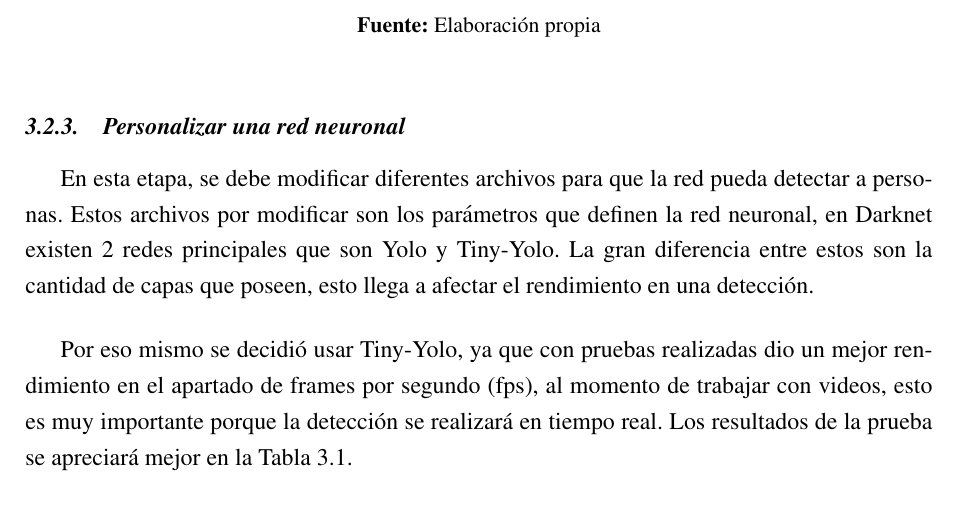
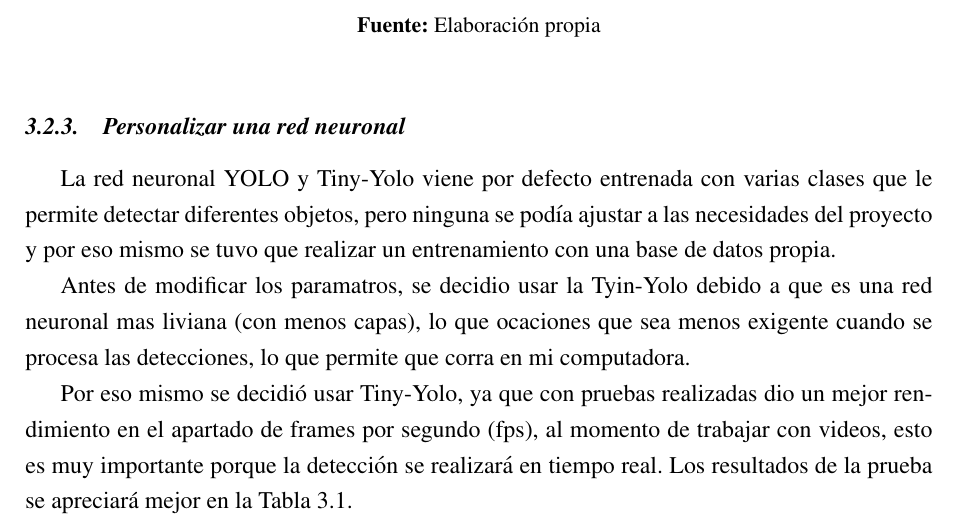
Before and after one commit to rodrigo203203/tesis, a LaTeX document (deteccion_de_personas_YOLO.tex, which reads capitulos/marco_practico.tex): part of page 52 of 77, cut so that both start at the same text. Compiled offline with pdfLaTeX.

Commit message:
se modifico la parte de personalizar una red neuronal

```diff
--- a/capitulos/marco_practico.tex
+++ b/capitulos/marco_practico.tex
@@ -67,8 +67,10 @@ Para qué Darknet funcione correctamente necesita diferentes frameworks, en la F
 
 \subsection{Personalizar una red neuronal}
 
-En esta etapa, se debe modificar diferentes archivos para que la red pueda detectar a personas. Estos archivos por modificar son los parámetros que definen la red neuronal, en Darknet existen 2 redes principales que son Yolo y Tiny-Yolo. La gran diferencia entre estos son la cantidad de capas que poseen, esto llega a afectar el rendimiento en una detección.
-\vspace{5mm}
+La red neuronal YOLO y Tiny-Yolo viene por defecto entrenada con varias clases que le permite detectar diferentes objetos, pero ninguna se podía ajustar a las necesidades del proyecto y por eso mismo se tuvo que realizar un entrenamiento con una base de datos propia.
+
+Antes de modificar los paramatros, se decidio usar la Tyin-Yolo debido a que es una red neuronal mas liviana (con menos capas), lo que ocaciones que sea menos exigente cuando se procesa las detecciones, lo que permite que corra en mi computadora.
+
 
 Por eso mismo se decidió usar Tiny-Yolo, ya que con pruebas realizadas dio un mejor rendimiento en el apartado de frames por segundo (fps), al momento de trabajar con videos, esto es muy importante porque la detección se realizará en tiempo real. Los resultados de la prueba se apreciará mejor en la Tabla \ref{tab:fruta}.
 
```
Also changed, not shown: 2 other files.
